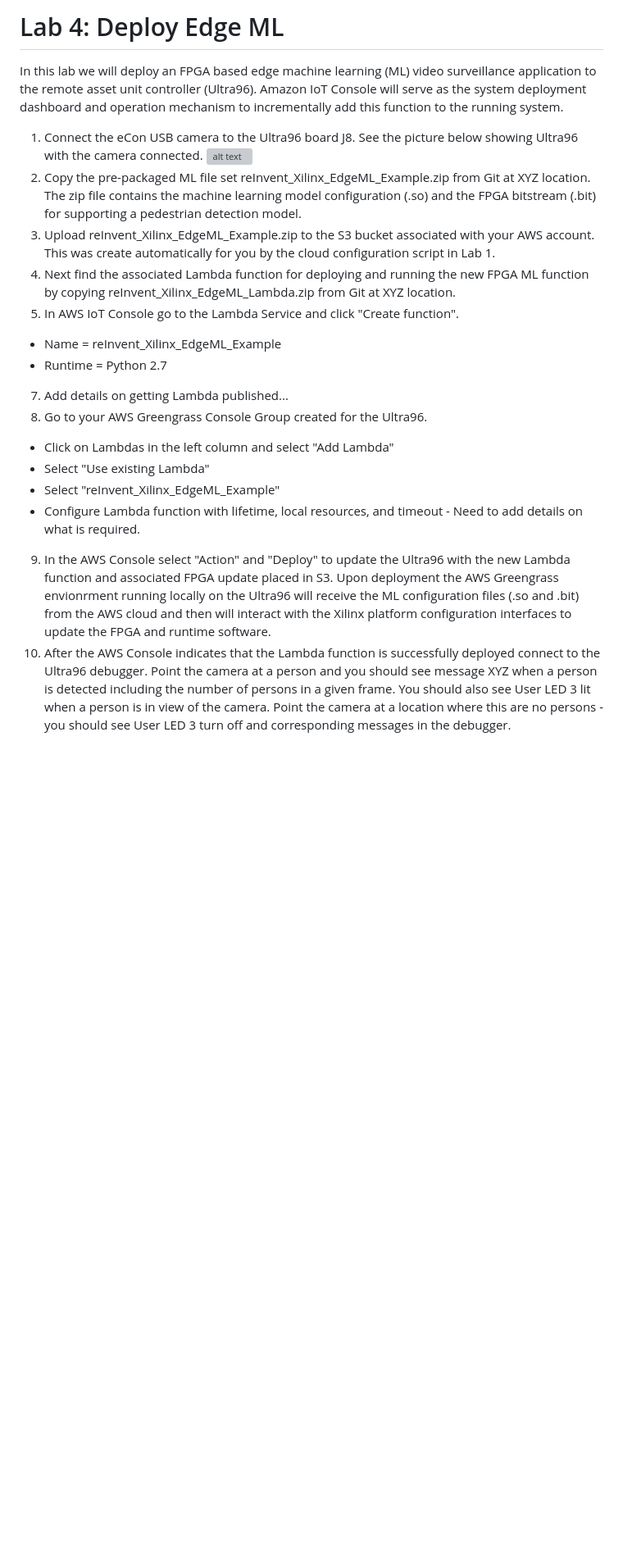
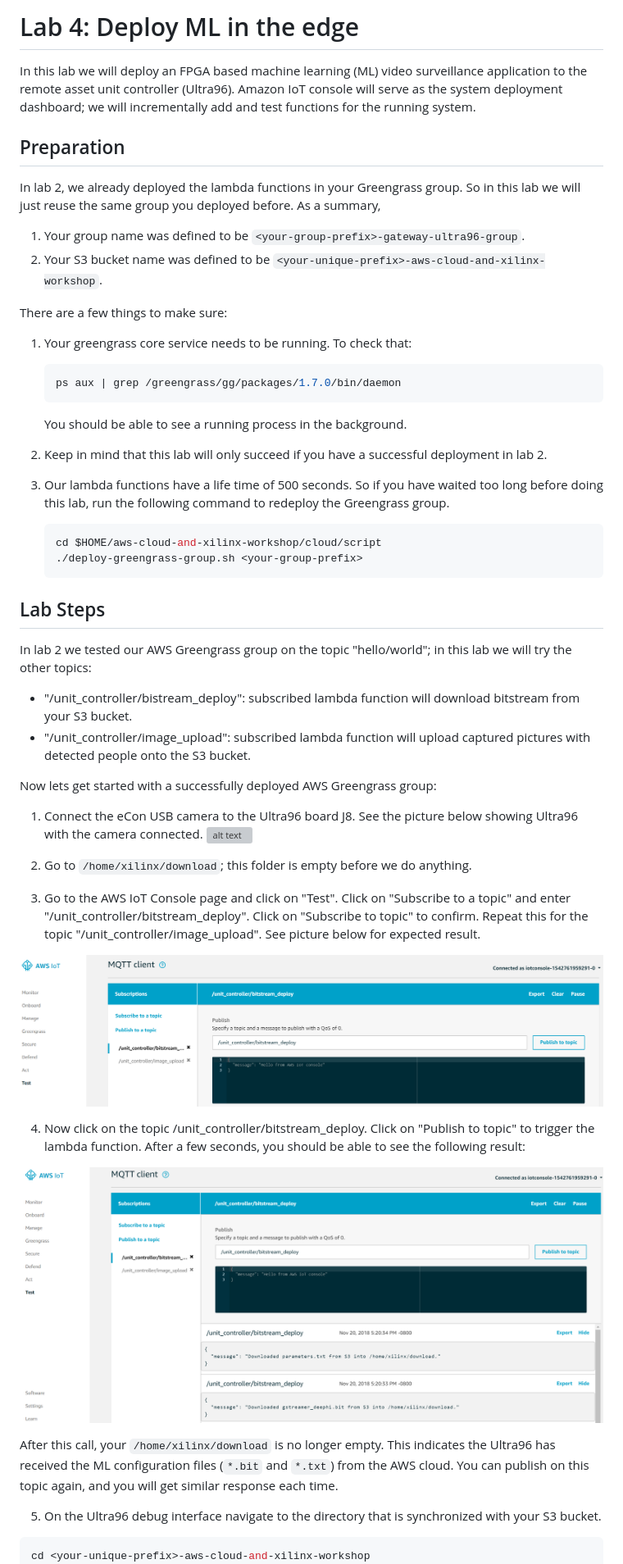
Before and after one commit to rpcme/aws-cloud-and-xilinx-workshop, a Markdown page: Lab4.md, the part around the change printed below. Shown: that part at 82% size. Drawn GitHub-style; pictures changed too: images/Publish_Bitstream_Deploy.PNG (added), images/Subscribe_Unit_Controller.PNG (added); blank space fills up the shorter version; grey boxes are pictures that could not be loaded.

Commit message:
update all the labs including lab4

````diff
--- a/Lab4.md
+++ b/Lab4.md
@@ -1,20 +1,80 @@
-# Lab 4: Deploy Edge ML
+# Lab 4: Deploy ML in the edge
 
-In this lab we will deploy an FPGA based edge machine learning (ML) video surveillance application to the remote asset unit controller (Ultra96).  Amazon IoT Console will serve as the system deployment dashboard and operation mechanism to incrementally add this function to the running system.
+In this lab we will deploy an FPGA based machine learning (ML) video
+surveillance application to the remote asset unit controller (Ultra96).
+Amazon IoT console will serve as the system deployment dashboard; we will
+ incrementally add and test functions for the running system.
 
-1. Connect the eCon USB camera to the Ultra96 board J8.  See the picture below showing Ultra96 with the camera connected.
+## Preparation
+
+In lab 2, we already deployed the lambda functions in your Greengrass group.
+So in this lab we will just reuse the same group you deployed before.
+As a summary,
+
+1. Your group name was defined to be `<your-group-prefix>-gateway-ultra96-group`.
+2. Your S3 bucket name was defined to be `<your-unique-prefix>-aws-cloud-and-xilinx-workshop`.
+
+There are a few things to make sure:
+
+1. Your greengrass core service needs to be running. To check that:
+
+   ```shell
+   ps aux | grep /greengrass/gg/packages/1.7.0/bin/daemon
+   ```
+   You should be able to see a running process in the background.
+
+2. Keep in mind that this lab will only succeed if you have a successful
+   deployment in lab 2.
+
+3. Our lambda functions have a life time of 500 seconds. So if you have waited
+   too long before doing this lab, run the following command to redeploy
+   the Greengrass group.
+
+   ```shell
+   cd $HOME/aws-cloud-and-xilinx-workshop/cloud/script
+   ./deploy-greengrass-group.sh <your-group-prefix>
+   ```
+
+## Lab Steps
+In lab 2 we tested our AWS Greengrass group on the topic "hello/world"; in this
+lab we will try the other topics:
+
+* "/unit_controller/bistream_deploy": subscribed lambda function will download
+bitstream from your S3 bucket.
+* "/unit_controller/image_upload": subscribed lambda function will upload
+captured pictures with detected people onto the S3 bucket.
+
+Now lets get started with a successfully deployed AWS Greengrass group:
+1. Connect the eCon USB camera to the Ultra96 board J8.  See the picture below
+showing Ultra96 with the camera connected.
 ![alt text](images/Ultra96_WithCamera.jpg?raw=true "Ultra96 with USB Camera")
-2. Copy the pre-packaged ML file set reInvent_Xilinx_EdgeML_Example.zip from Git at XYZ location.  The zip file contains the machine learning model configuration (.so) and the FPGA bitstream (.bit) for supporting a pedestrian detection model.
-3. Upload reInvent_Xilinx_EdgeML_Example.zip to the S3 bucket associated with your AWS account.  This was create automatically for you by the cloud configuration script in Lab 1.
-5. Next find the associated Lambda function for deploying and running the new FPGA ML function by copying reInvent_Xilinx_EdgeML_Lambda.zip from Git at XYZ location.
-6. In AWS IoT Console go to the Lambda Service and click "Create function".
-  * Name = reInvent_Xilinx_EdgeML_Example
-  * Runtime = Python 2.7
-7. Add details on getting Lambda published...
-8. Go to your AWS Greengrass Console Group created for the Ultra96.
-  * Click on Lambdas in the left column and select "Add Lambda"
-  * Select "Use existing Lambda"
-  * Select "reInvent_Xilinx_EdgeML_Example"
-  * Configure Lambda function with lifetime, local resources, and timeout - Need to add details on what is required.
-9. In the AWS Console select "Action" and "Deploy" to update the Ultra96 with the new Lambda function and associated FPGA update placed in S3.  Upon deployment the AWS Greengrass envionrment running locally on the Ultra96 will receive the ML configuration files (.so and .bit) from the AWS cloud and then will interact with the Xilinx platform configuration interfaces to update the FPGA and runtime software.
-10. After the AWS Console indicates that the Lambda function is successfully deployed connect to the Ultra96 debugger.  Point the camera at a person and you should see message XYZ when a person is detected including the number of persons in a given frame.  You should also see User LED 3 lit when a person is in view of the camera.  Point the camera at a location where this are no persons - you should see User LED 3 turn off and corresponding messages in the debugger.
+
+2. Go to `/home/xilinx/download`; this folder is empty before we do anything.
+
+3. Go to the AWS IoT Console page and click on "Test". Click on
+"Subscribe to a topic" and enter "/unit_controller/bitstream_deploy". Click on
+"Subscribe to topic" to confirm. Repeat this for the topic
+"/unit_controller/image_upload".
+See picture below for expected result.
+
+![alt text](images/Subscribe_Unit_Controller.PNG)
+
+4. Now click on the topic /unit_controller/bitstream_deploy. Click on
+"Publish to topic" to trigger the lambda function. After a few seconds, you
+should be able to see the following result:
+
+![alt text](images/Publish_Bitstream_Deploy.PNG)
+
+After this call, your `/home/xilinx/download` is no longer empty.
+This indicates the Ultra96 has received the ML configuration files
+(`*.bit` and `*.txt`) from the AWS cloud.
+You can publish on this topic again, and you will get similar response
+each time.
+
+5. On the Ultra96 debug interface navigate to the directory that is
+synchronized with your S3 bucket.
+
+```shell
+cd <your-unique-prefix>-aws-cloud-and-xilinx-workshop
+```
+
````
Also changed, not shown: other parts of Lab4.md (+34 -3 lines), Lab2.md (+9 -3 lines), Lab3.md (+2 -2 lines), images/Publish_Image_Upload.PNG (added).
